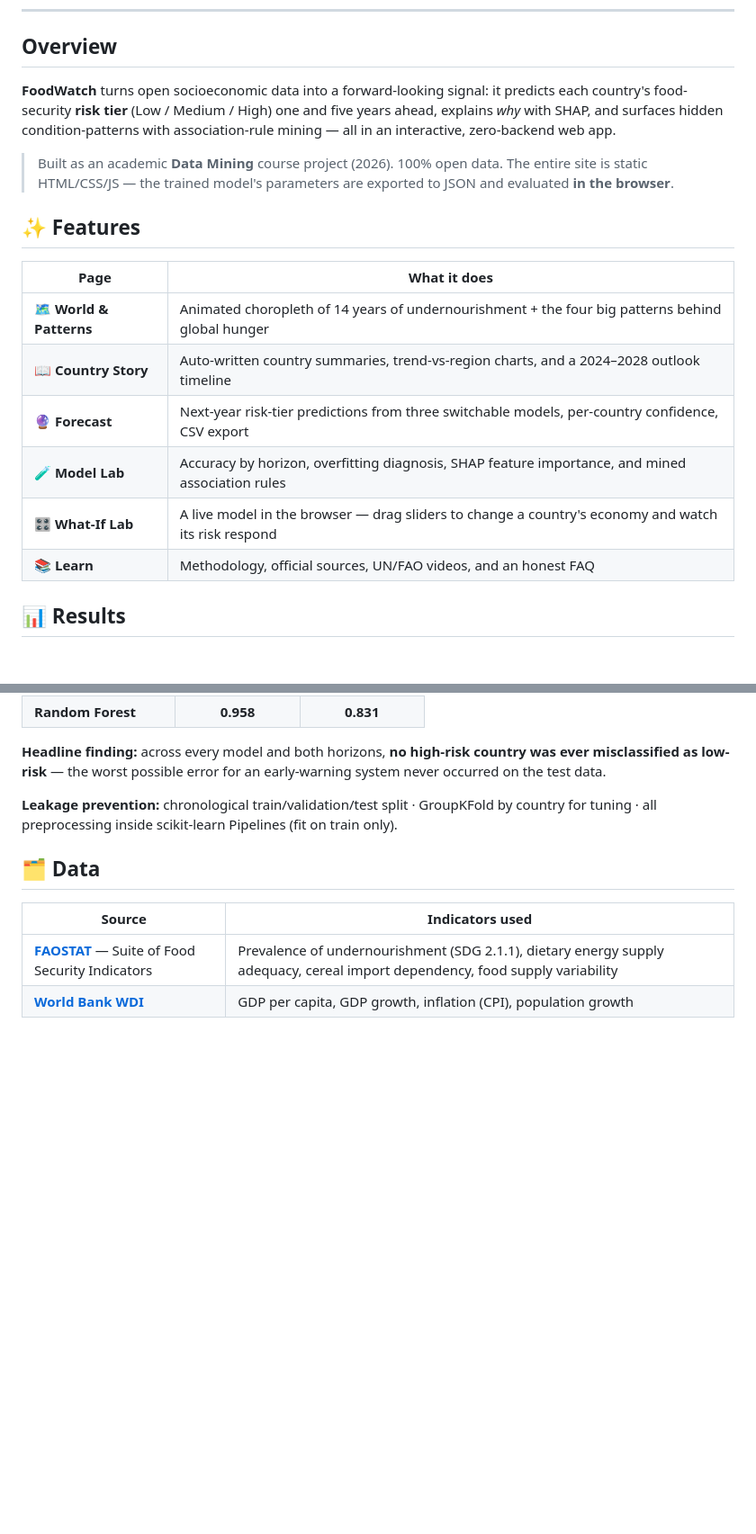
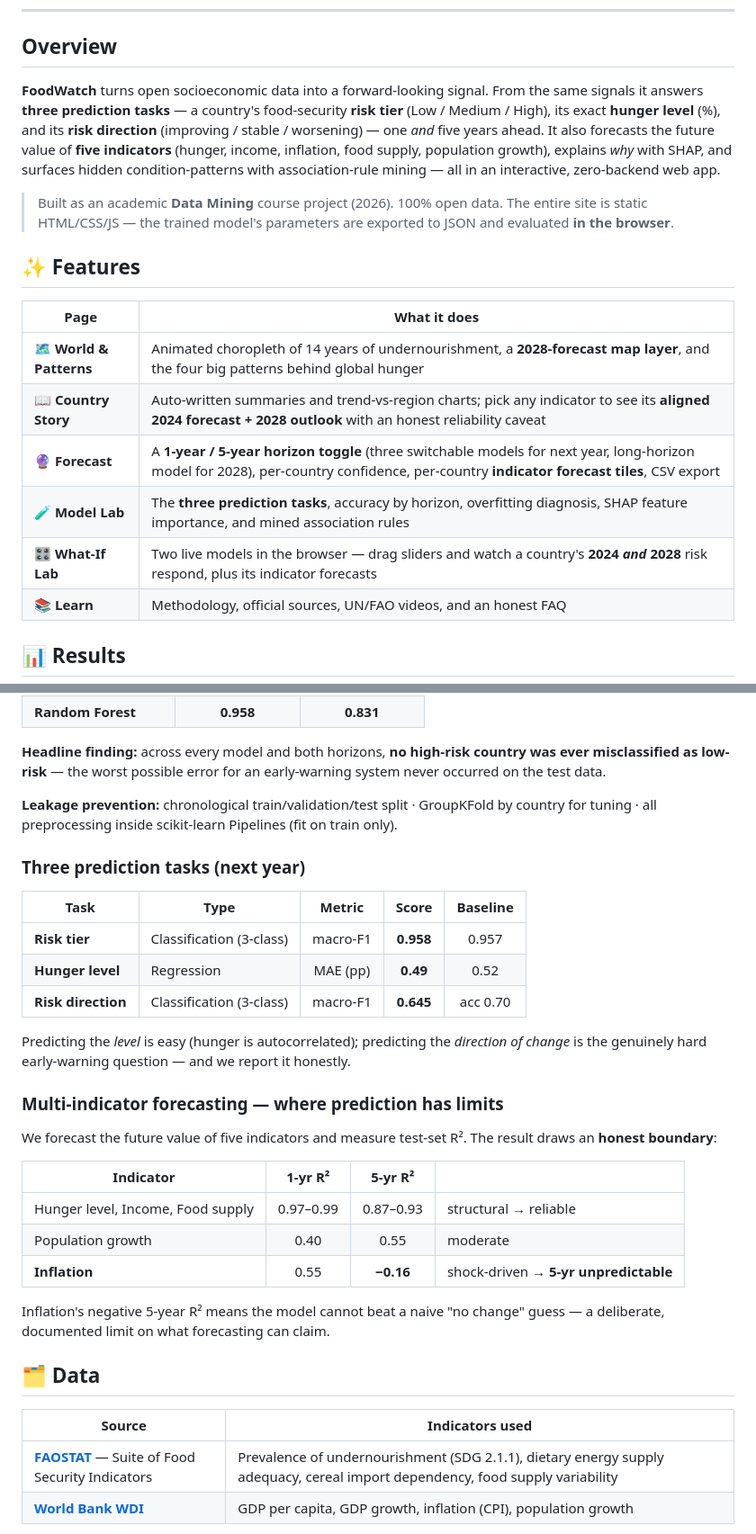
Before and after one commit to ssettlynn/foodwatch, a Markdown page: README.md, 2 parts joined by grey strips. Shown at 90% size. GitHub-like rendering; blank space fills up the shorter version.

Commit message:
README → v5: three tasks, multi-indicator forecasting, notebook 08

```diff
--- a/README.md
+++ b/README.md
@@ -20,9 +20,12 @@ Predicting where national hunger is heading — from open UN & World Bank data,
 
 ## Overview
 
-**FoodWatch** turns open socioeconomic data into a forward-looking signal: it predicts each country's
-food-security **risk tier** (Low / Medium / High) one and five years ahead, explains *why* with SHAP,
-and surfaces hidden condition-patterns with association-rule mining — all in an interactive, zero-backend web app.
+**FoodWatch** turns open socioeconomic data into a forward-looking signal. From the same signals it answers
+**three prediction tasks** — a country's food-security **risk tier** (Low / Medium / High), its exact
+**hunger level** (%), and its **risk direction** (improving / stable / worsening) — one *and* five years
+ahead. It also forecasts the future value of **five indicators** (hunger, income, inflation, food supply,
+population growth), explains *why* with SHAP, and surfaces hidden condition-patterns with association-rule
+mining — all in an interactive, zero-backend web app.
 
 > Built as an academic **Data Mining** course project (2026). 100% open data. The entire site is static
 > HTML/CSS/JS — the trained model's parameters are exported to JSON and evaluated **in the browser**.
@@ -31,11 +34,11 @@ and surfaces hidden condition-patterns with association-rule mining — all in a
 
 | Page | What it does |
 |---|---|
-| 🗺️ **World & Patterns** | Animated choropleth of 14 years of undernourishment + the four big patterns behind global hunger |
-| 📖 **Country Story** | Auto-written country summaries, trend-vs-region charts, and a 2024–2028 outlook timeline |
-| 🔮 **Forecast** | Next-year risk-tier predictions from three switchable models, per-country confidence, CSV export |
-| 🧪 **Model Lab** | Accuracy by horizon, overfitting diagnosis, SHAP feature importance, and mined association rules |
-| 🎛️ **What-If Lab** | A live model in the browser — drag sliders to change a country's economy and watch its risk respond |
+| 🗺️ **World & Patterns** | Animated choropleth of 14 years of undernourishment, a **2028-forecast map layer**, and the four big patterns behind global hunger |
+| 📖 **Country Story** | Auto-written summaries and trend-vs-region charts; pick any indicator to see its **aligned 2024 forecast + 2028 outlook** with an honest reliability caveat |
+| 🔮 **Forecast** | A **1-year / 5-year horizon toggle** (three switchable models for next year, long-horizon model for 2028), per-country confidence, per-country **indicator forecast tiles**, CSV export |
+| 🧪 **Model Lab** | The **three prediction tasks**, accuracy by horizon, overfitting diagnosis, SHAP feature importance, and mined association rules |
+| 🎛️ **What-If Lab** | Two live models in the browser — drag sliders and watch a country's **2024 *and* 2028** risk respond, plus its indicator forecasts |
 | 📚 **Learn** | Methodology, official sources, UN/FAO videos, and an honest FAQ |
 
 ## 📊 Results
@@ -54,6 +57,30 @@ as low-risk** — the worst possible error for an early-warning system never occ
 
 **Leakage prevention:** chronological train/validation/test split · GroupKFold by country for tuning ·
 all preprocessing inside scikit-learn Pipelines (fit on train only).
+
+### Three prediction tasks (next year)
+
+| Task | Type | Metric | Score | Baseline |
+|---|---|:---:|:---:|:---:|
+| **Risk tier** | Classification (3-class) | macro-F1 | **0.958** | 0.957 |
+| **Hunger level** | Regression | MAE (pp) | **0.49** | 0.52 |
+| **Risk direction** | Classification (3-class) | macro-F1 | **0.645** | acc 0.70 |
+
+Predicting the *level* is easy (hunger is autocorrelated); predicting the *direction of change* is the genuinely
+hard early-warning question — and we report it honestly.
+
+### Multi-indicator forecasting — where prediction has limits
+
+We forecast the future value of five indicators and measure test-set R². The result draws an **honest boundary**:
+
+| Indicator | 1-yr R² | 5-yr R² | |
+|---|:---:|:---:|---|
+| Hunger level, Income, Food supply | 0.97–0.99 | 0.87–0.93 | structural → reliable |
+| Population growth | 0.40 | 0.55 | moderate |
+| **Inflation** | 0.55 | **−0.16** | shock-driven → **5-yr unpredictable** |
+
+Inflation's negative 5-year R² means the model cannot beat a naive "no change" guess — a deliberate,
+documented limit on what forecasting can claim.
 
 ## 🗂️ Data
 
```
Also changed, not shown: other parts of README.md (+9 -4 lines).
